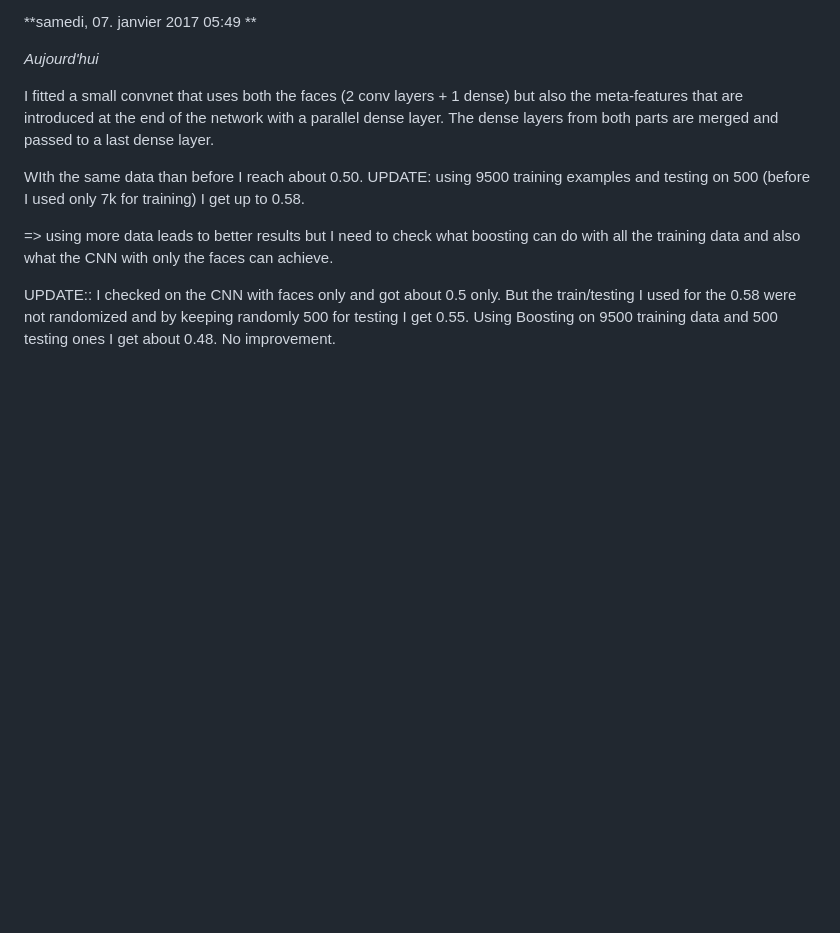
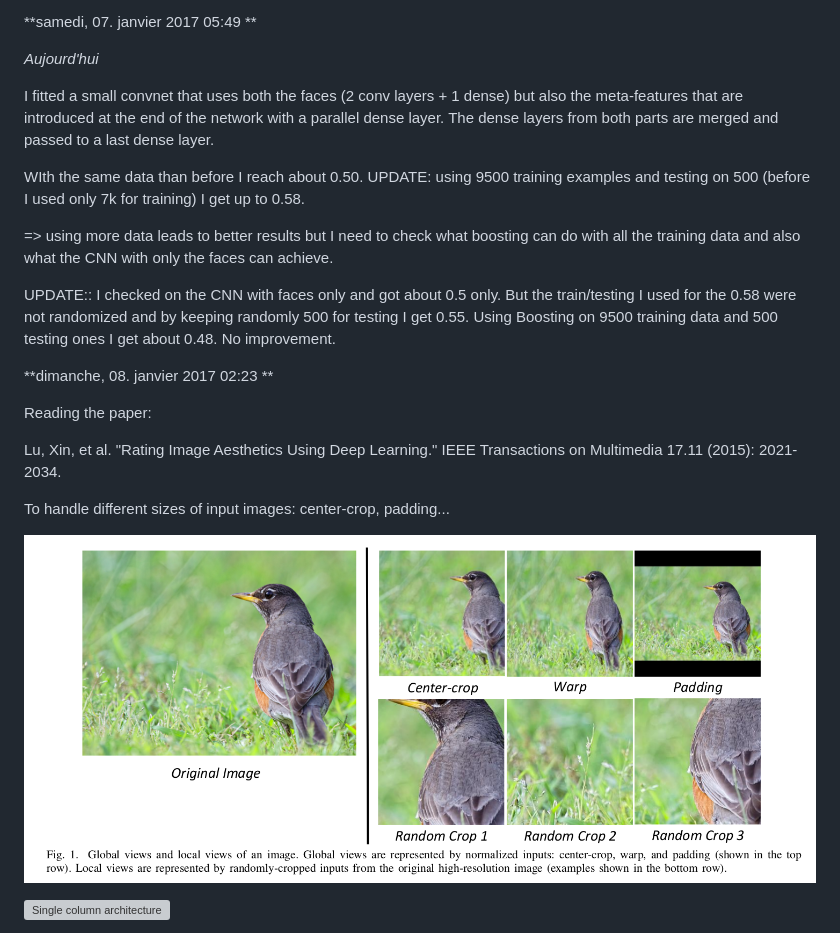
Before and after one commit to ctiennot/regained_challenge, a Markdown page: report/progress.md, the part around one of its changes. GitHub-like rendering; pictures changed too: report/img/image_cropping.png (added); blank space fills up the shorter version; grey boxes are pictures that could not be loaded.

Commit message:
Paper reading

```diff
--- a/report/progress.md
+++ b/report/progress.md
@@ -43,3 +43,17 @@ WIth the same data than before I reach about 0.50. UPDATE: using 9500 training e
 => using more data leads to better results but I need to check what boosting can do with all the training data and also what the CNN with only the faces can achieve.
 
 UPDATE:: I checked on the CNN with faces only and got about 0.5 only. But the train/testing I used for the 0.58 were not randomized and by keeping randomly 500 for testing I get 0.55. Using Boosting on 9500 training data and 500 testing ones I get about 0.48. No improvement.
+
+
+**dimanche, 08. janvier 2017 02:23 **
+
+Reading the paper:
+
+Lu, Xin, et al. "Rating Image Aesthetics Using Deep Learning." IEEE Transactions on Multimedia 17.11 (2015): 2021-2034.
+
+To handle different sizes of input images: center-crop, padding...
+
+![ Image resizing/cropping](img/image_cropping.png  "Image resizing/cropping")
+
+![Single column architecture](/home/clement/Documents/git/regained/report/img/single_col_archi.png  "Single column architecture")
+
```
Also changed, not shown: other parts of report/progress.md (+1 -0 lines), report/img/double_col_archi.png (added), report/img/single_col_archi.png (added), 1 other file.
